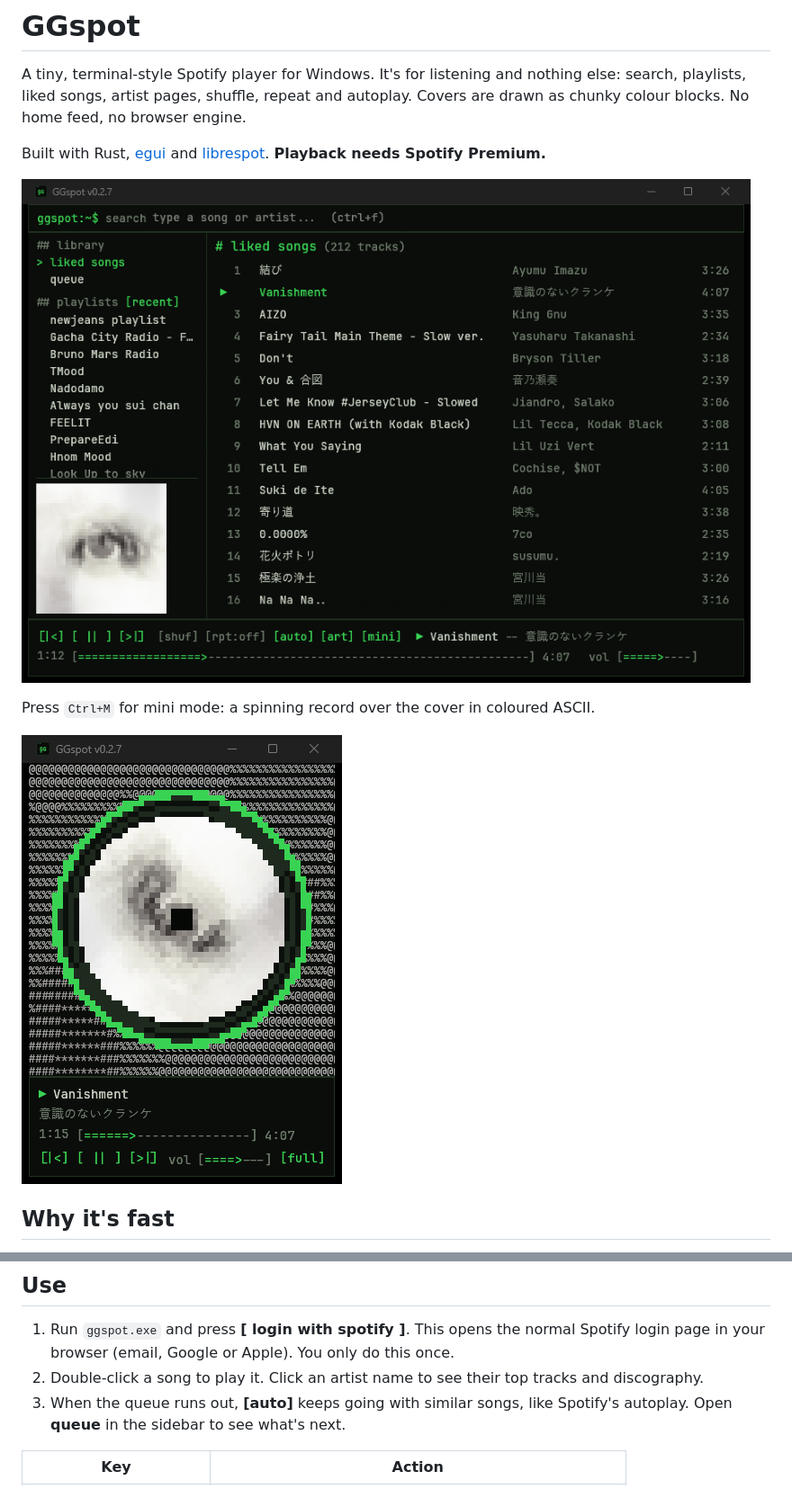
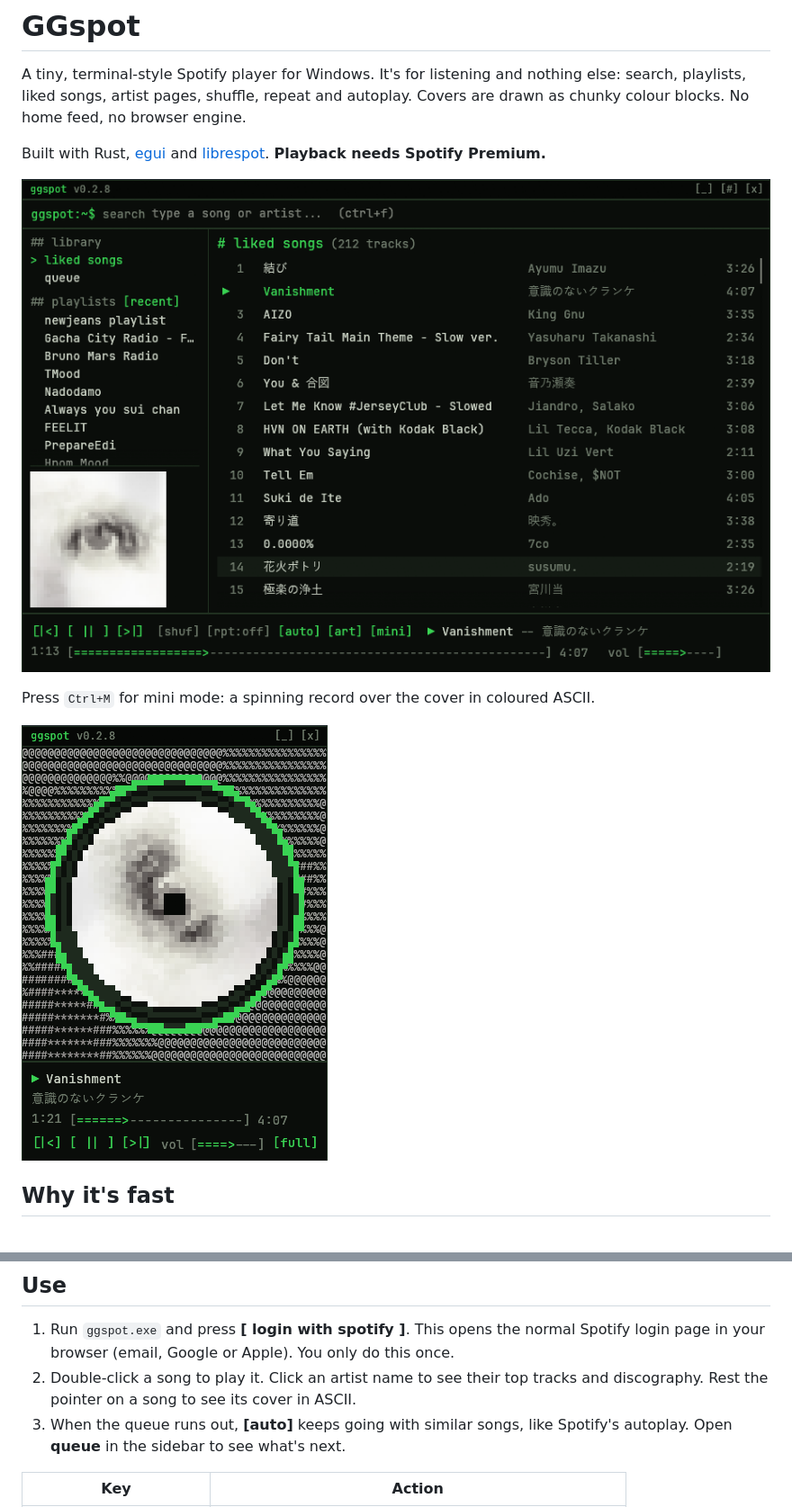
Before and after one commit to PUTTIPONG-Boss/GGspot, a Markdown page: README.md, 2 parts joined by grey strips. Shown at 90% size. Drawn GitHub-style; pictures changed too: assets/mini.png, assets/screenshot.png.

Commit message:
Add a terminal title bar and ASCII covers on hover

```diff
--- a/README.md
+++ b/README.md
@@ -21,7 +21,7 @@ Press `Ctrl+M` for mini mode: a spinning record over the cover in coloured ASCII
 ## Use
 
 1. Run `ggspot.exe` and press **[ login with spotify ]**. This opens the normal Spotify login page in your browser (email, Google or Apple). You only do this once.
-2. Double-click a song to play it. Click an artist name to see their top tracks and discography.
+2. Double-click a song to play it. Click an artist name to see their top tracks and discography. Rest the pointer on a song to see its cover in ASCII.
 3. When the queue runs out, **[auto]** keeps going with similar songs, like Spotify's autoplay. Open **queue** in the sidebar to see what's next.
 
 | Key | Action |
```
Also changed, not shown: 6 other files.
